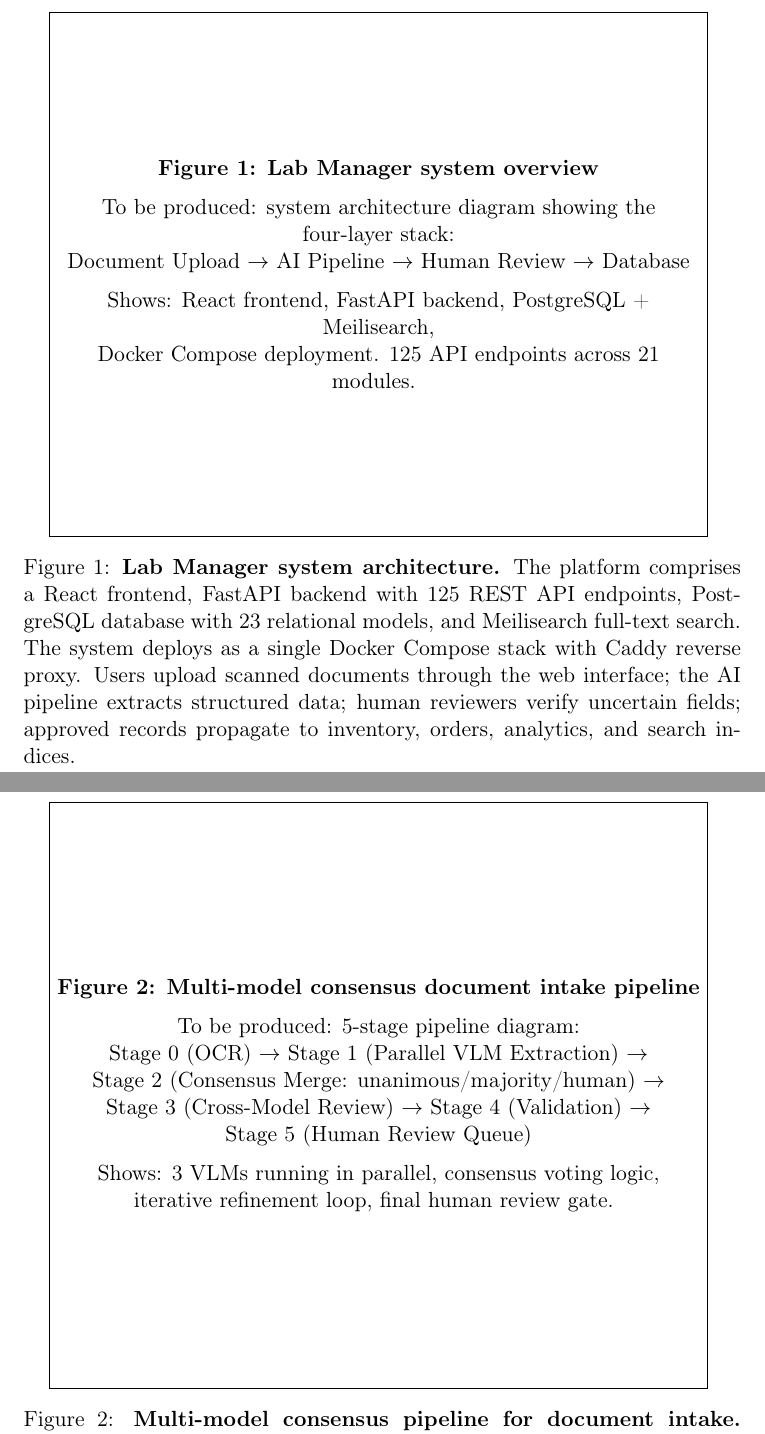
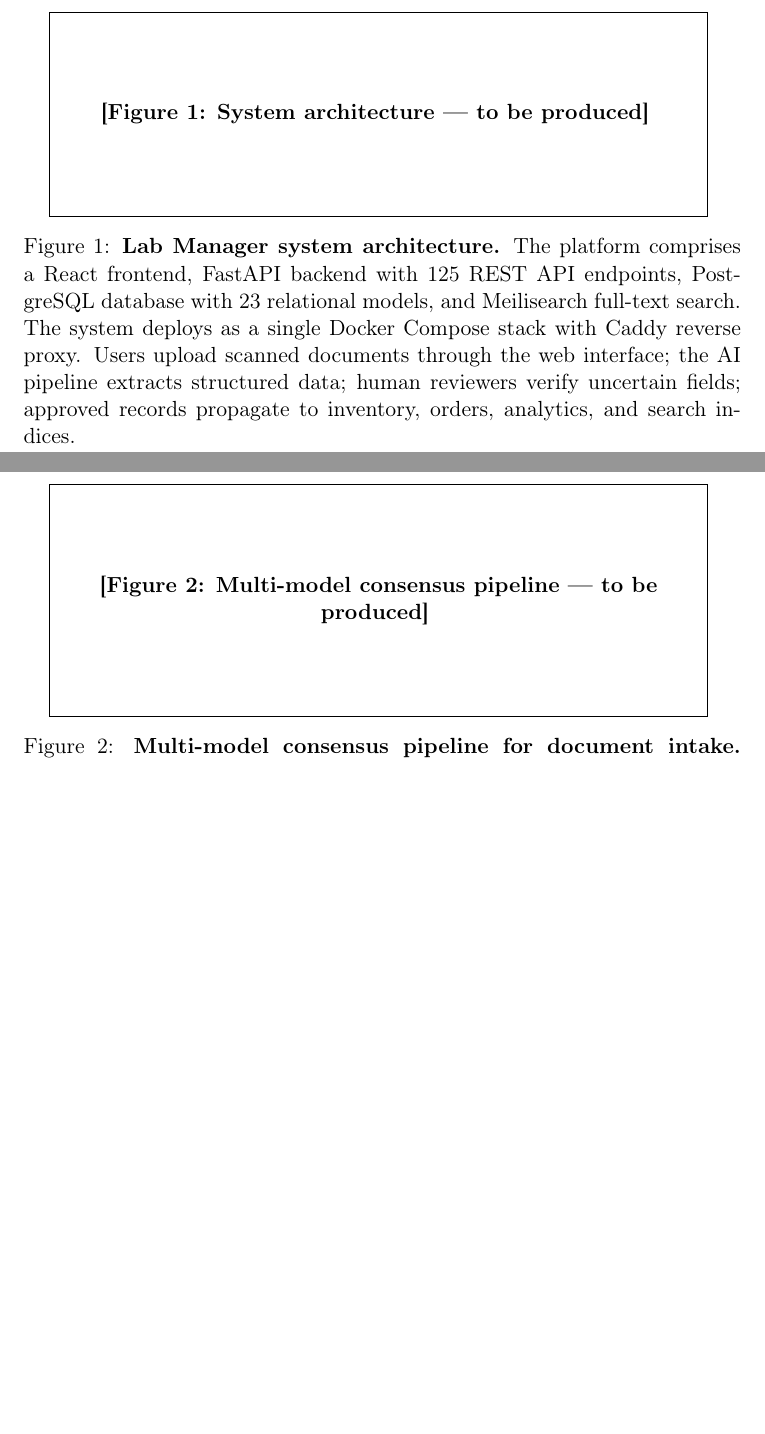
Before and after one commit to labclaw/lab-manager, a LaTeX paper (paper/manuscript.tex): two parts of pages 16 and 17 of 19 before the commit and two parts of pages 16 and 17 of 18 after it, joined at a grey line, cut at the place of the change, the shorter picture padded with empty space. Compiled offline with pdfLaTeX.

Commit message:
experiment: compact figure placeholders (remove verbose implementation notes)
- Replace detailed implementation notes in placeholder boxes with one-line labels
- Keep all figure captions intact (they describe the actual content)
- Reduces visual clutter in the PDF

```diff
--- a/paper/manuscript.tex
+++ b/paper/manuscript.tex
@@ -649,13 +649,9 @@
 
 \begin{figure}[ht]
   \centering
-  \fbox{\parbox{0.9\textwidth}{\centering\vspace{2.5cm}
-    \textbf{Figure 1: Lab Manager system overview}\\[6pt]
-    To be produced: system architecture diagram showing the four-layer stack:\\
-    Document Upload $\to$ AI Pipeline $\to$ Human Review $\to$ Database\\[6pt]
-    Shows: React frontend, FastAPI backend, PostgreSQL + Meilisearch,\\
-    Docker Compose deployment. 125 API endpoints across 21 modules.
-  \vspace{2.5cm}}}
+  \fbox{\parbox{0.9\textwidth}{\centering\vspace{1.5cm}
+    \textbf{[Figure 1: System architecture --- to be produced]}
+  \vspace{1.5cm}}}
   \caption{\textbf{Lab Manager system architecture.}
   The platform comprises a React frontend, FastAPI backend with 125 REST
   API endpoints, PostgreSQL database with 23 relational models, and
@@ -669,16 +665,9 @@
 
 \begin{figure}[ht]
   \centering
-  \fbox{\parbox{0.9\textwidth}{\centering\vspace{3cm}
-    \textbf{Figure 2: Multi-model consensus document intake pipeline}\\[6pt]
-    To be produced: 5-stage pipeline diagram:\\
-    Stage 0 (OCR) $\to$ Stage 1 (Parallel VLM Extraction) $\to$\\
-    Stage 2 (Consensus Merge: unanimous/majority/human) $\to$\\
-    Stage 3 (Cross-Model Review) $\to$ Stage 4 (Validation) $\to$\\
-    Stage 5 (Human Review Queue)\\[6pt]
-    Shows: 3 VLMs running in parallel, consensus voting logic,\\
-    iterative refinement loop, final human review gate.
-  \vspace{3cm}}}
+  \fbox{\parbox{0.9\textwidth}{\centering\vspace{1.5cm}
+    \textbf{[Figure 2: Multi-model consensus pipeline --- to be produced]}
+  \vspace{1.5cm}}}
   \caption{\textbf{Multi-model consensus pipeline for document intake.}
   \textbf{Stage~0}: OCR extracts raw text (tiered: local or cloud).
   \textbf{Stage~1}: Three VLMs (Claude Opus, Gemini 3.1 Pro, GPT-5.4)
```
Also changed, not shown: paper/manuscript.tex (21 more changed lines).
